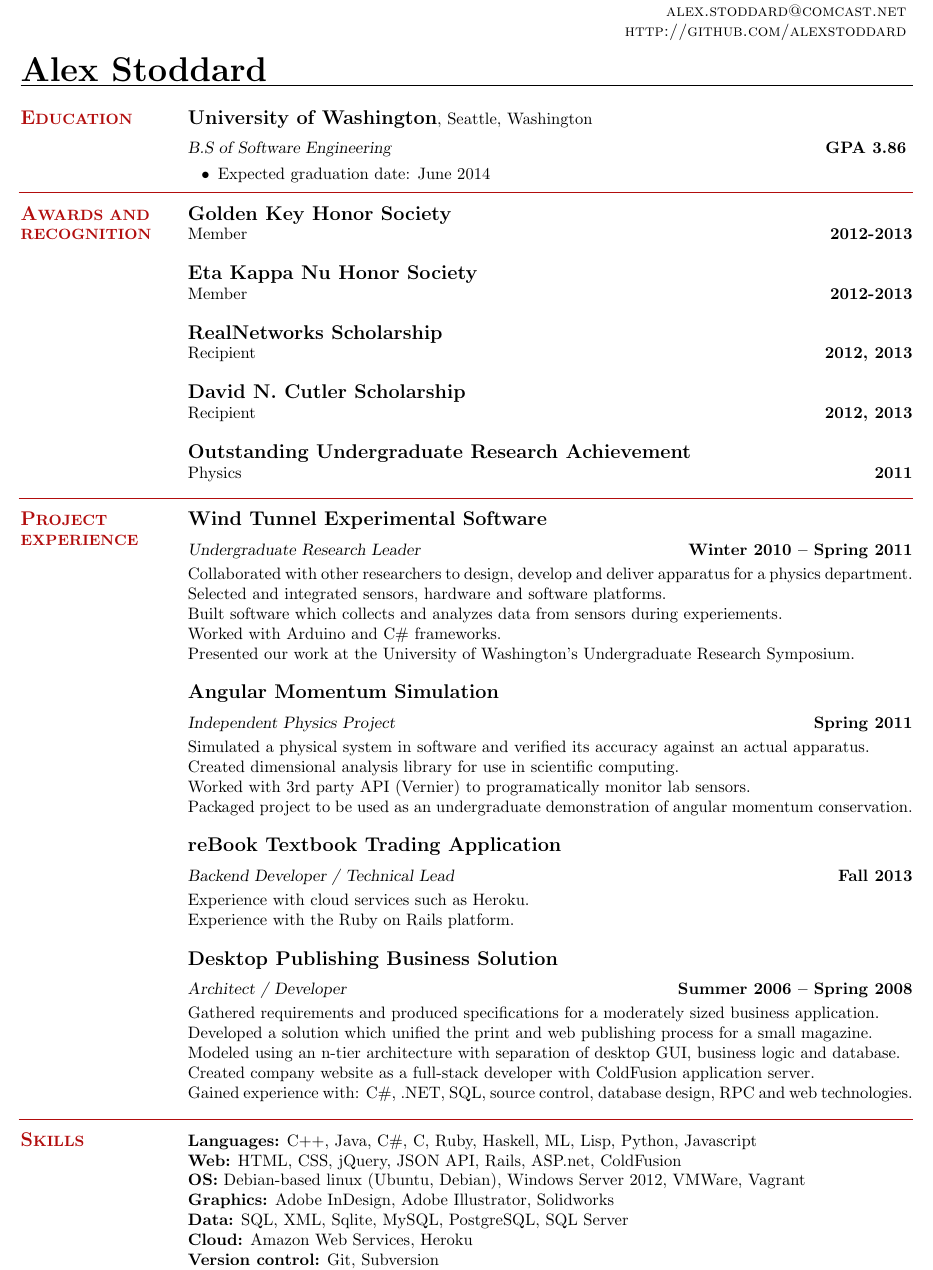
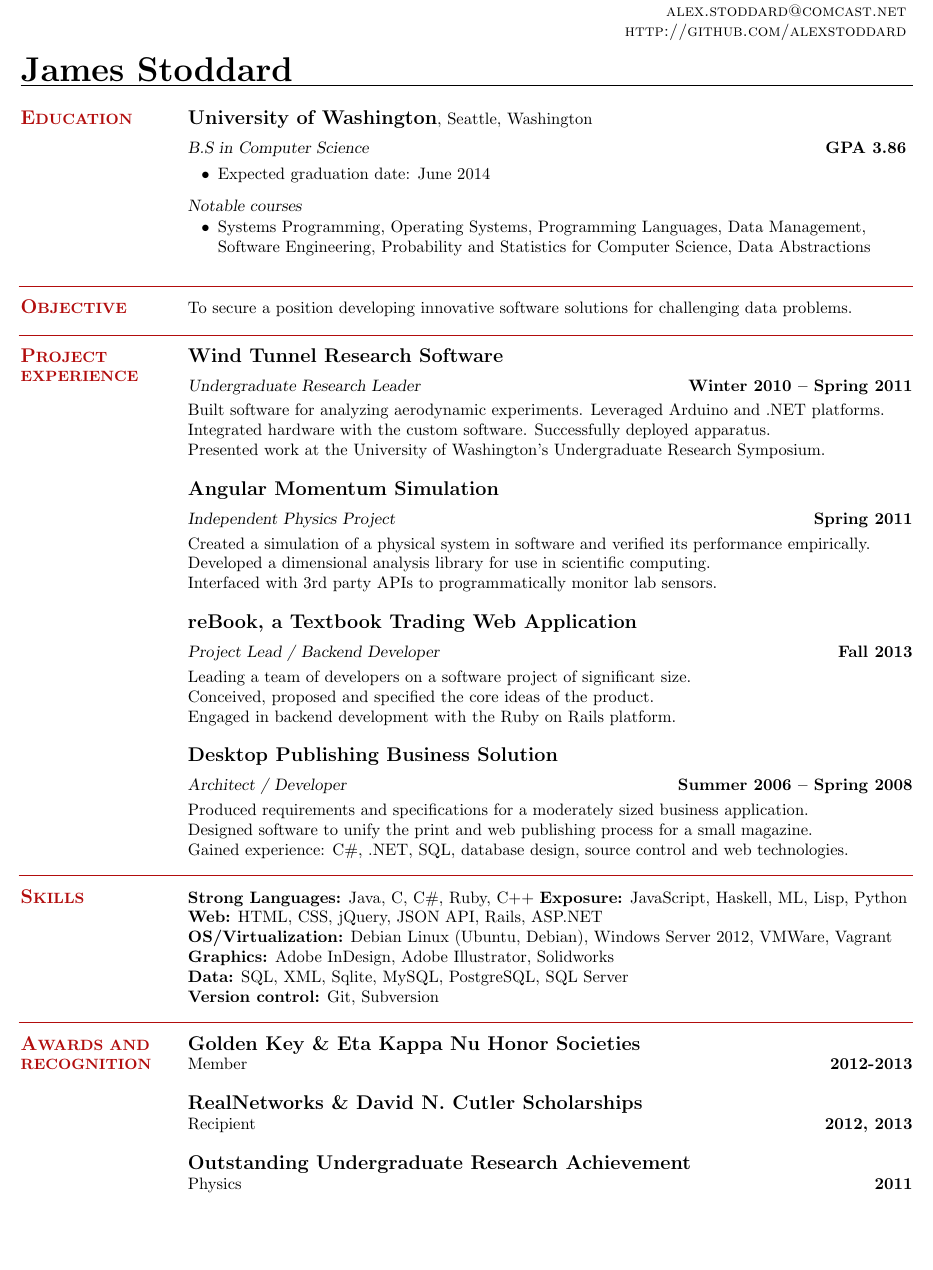
Before and after one commit to alexstoddard/Resume, a LaTeX CV (resume.tex): part of the page, cut so that both start at the same text, the shorter picture padded with empty space. Compiled offline with pdfLaTeX.

Commit message:
added more information

```diff
--- a/resume.tex
+++ b/resume.tex
@@ -11,7 +11,7 @@
 
 \begin{document}
 
-\name{\huge Alex Stoddard}
+\name{\huge James Stoddard}
 {
     \sc
     \hfill 425-780-2020                   \vspace{0mm}\\\vspace{0mm}%
@@ -26,31 +26,23 @@
     \section{\mysidestyle \textbf{\large{E}\small{DUCATION}}}
 
     \textbf{\listing University of Washington}, Seattle, Washington \vspace{2mm}\\\vspace{1mm}%
-    \textsl{B.S of Software Engineering} \hfill \textbf{ GPA 3.86 }\vspace{-3mm}\\\vspace{-1mm}%
+    \textsl{B.S in Computer Science} \hfill \textbf{ GPA 3.86 }\vspace{-3mm}\\\vspace{-1mm}%
     \begin{list2}
         \item Expected graduation date: June 2014
+    \end{list2}\vspace{-1.5mm}
+    \textsl{Notable courses}\vspace{-3mm}\\\vspace{-1mm}%
+    \begin{list2}
+        \item Systems Programming, Operating Systems, Programming Languages, Data Management,\\
+              Software Engineering, Probability and Statistics for Computer Science, Data Abstractions\\
     \end{list2}\vspace{-1.5mm}
 
 \sectionline
 
     %__________________________________________________________________________________________________________________
-    % Education
-    \section{\mysidestyle \textbf{\large{A}\small{WARDS AND RECOGNITION}}}
+    % Objective
+    \section{\mysidestyle \textbf{\large{O}\small{BJECTIVE}}}
 
-    \textbf{\listing Golden Key Honor Society}\\
-    Member \hfill \textbf{2012-2013}
-
-    \textbf{\listing Eta Kappa Nu Honor Society}\\
-    Member \hfill \textbf{2012-2013}
-
-    \textbf{\listing RealNetworks Scholarship}\\
-    Recipient \hfill \textbf{2012, 2013}
-
-    \textbf{\listing David N. Cutler Scholarship}\\
-    Recipient \hfill \textbf{2012, 2013}
-
-    \textbf{\listing Outstanding Undergraduate Research Achievement}\\
-    Physics \hfill \textbf{2011}
+    To secure a position developing innovative software solutions for challenging data problems.\vspace{-3mm}\\\vspace{-1mm}%
 
 \sectionline
 
@@ -59,36 +51,32 @@
     \section{\mysidestyle \textbf{\large{P}\small{ROJECT\\EXPERIENCE}}}
 
     % Physics UGR
-    \textbf{\listing Wind Tunnel Experimental Software} \vspace{2mm}\\\vspace{1mm}%
+    \textbf{\listing Wind Tunnel Research Software} \vspace{2mm}\\\vspace{1mm}%
     \textsl{Undergraduate Research Leader} \hfill \textbf{Winter 2010 -- Spring 2011}\\
-    Collaborated with other researchers to design, develop and deliver apparatus for a physics department.\\
-    Selected and integrated sensors, hardware and software platforms.\\
-    Built software which collects and analyzes data from sensors during experiements.\\
-    Worked with Arduino and C\# frameworks.\\
-    Presented our work at the University of Washington's Undergraduate Research Symposium.
+    Built software for analyzing aerodynamic experiments. Leveraged Arduino and .NET platforms.\\
+    Integrated hardware with the custom software. Successfully deployed apparatus.\\
+    Presented work at the University of Washington's Undergraduate Research Symposium.
 
     % Physics Project
     \textbf{\listing Angular Momentum Simulation} \vspace{2mm}\\\vspace{1mm}%
     \textsl{Independent Physics Project} \hfill \textbf{Spring 2011}\\
-    Simulated a physical system in software and verified its accuracy against an actual apparatus.\\
-    Created dimensional analysis library for use in scientific computing.\\
-    Worked with 3rd party API (Vernier) to programatically monitor lab sensors.\\
-    Packaged project to be used as an undergraduate demonstration of angular momentum conservation.
+    Created a simulation of a physical system in software and verified its performance empirically.\\
+    Developed a dimensional analysis library for use in scientific computing.\\
+    Interfaced with 3rd party APIs to programmatically monitor lab sensors.
 
     % Software Engineering Class
-    \textbf{\listing reBook Textbook Trading Application} \vspace{2mm}\\\vspace{1mm}%
-    \textsl{Backend Developer / Technical Lead} \hfill \textbf{Fall 2013}\\
-    Experience with cloud services such as Heroku.\\
-    Experience with the Ruby on Rails platform.
+    \textbf{\listing reBook, a Textbook Trading Web Application} \vspace{2mm}\\\vspace{1mm}%
+    \textsl{Project Lead / Backend Developer} \hfill \textbf{Fall 2013}\\
+    Leading a team of developers on a software project of significant size.\\
+    Conceived, proposed and specified the core ideas of the product.\\
+    Engaged in backend development with the Ruby on Rails platform.
 
     % Autos Etc
     \textbf{\listing Desktop Publishing Business Solution} \vspace{2mm}\\\vspace{1mm}%
     \textsl{Architect / Developer} \hfill \textbf{Summer 2006 -- Spring 2008}\\
-    Gathered requirements and produced specifications for a moderately sized business application.\\
-    Developed a solution which unified the print and web publishing process for a small magazine.\\
-    Modeled using an n-tier architecture with separation of desktop GUI, business logic and database.\\
-    Created company website as a full-stack developer with ColdFusion application server.\\
-    Gained experience with: C\#, .NET, SQL, source control, database design, RPC and web technologies.
+    Produced requirements and specifications for a moderately sized business application.\\
+    Designed software to unify the print and web publishing process for a small magazine.\\
+    Gained experience: C\#, .NET, SQL, database design, source control and web technologies.
 
 
 \sectionline
@@ -97,13 +85,27 @@
     % Computer Skills
     \section{\mysidestyle \textbf{\large{S}\small{KILLS}}}
 
-    \textbf{Languages:} C++, Java, C\#, C, Ruby, Haskell, ML, Lisp, Python, Javascript\\
-    \textbf{Web:} HTML, CSS, jQuery, JSON API, Rails, ASP.net, ColdFusion\\
-    \textbf{OS:} Debian-based linux (Ubuntu, Debian), Windows Server 2012, VMWare, Vagrant\\
+    \textbf{Strong Languages:} Java, C, C\#, Ruby, C++ \textbf{Exposure:} JavaScript, Haskell, ML, Lisp, Python\\
+    \textbf{Web:} HTML, CSS, jQuery, JSON API, Rails, ASP.NET\\
+    \textbf{OS/Virtualization:} Debian Linux (Ubuntu, Debian), Windows Server 2012, VMWare, Vagrant\\
     \textbf{Graphics:} Adobe InDesign, Adobe Illustrator, Solidworks\\
     \textbf{Data:} SQL, XML, Sqlite, MySQL, PostgreSQL, SQL Server\\
-    \textbf{Cloud:} Amazon Web Services, Heroku\\
     \textbf{Version control:} Git, Subversion
+
+\sectionline
+
+    %__________________________________________________________________________________________________________________
+    % Education
+    \section{\mysidestyle \textbf{\large{A}\small{WARDS AND RECOGNITION}}}
+
+    \textbf{\listing Golden Key \& Eta Kappa Nu Honor Societies}\\
+    Member \hfill \textbf{2012-2013}
+
+    \textbf{\listing RealNetworks \& David N. Cutler Scholarships}\\
+    Recipient \hfill \textbf{2012, 2013}
+
+    \textbf{\listing Outstanding Undergraduate Research Achievement}\\
+    Physics \hfill \textbf{2011}
 
 \end{resume}
 \end{document}
```
Also changed, not shown: resume.pdf (added), 2 other files.
